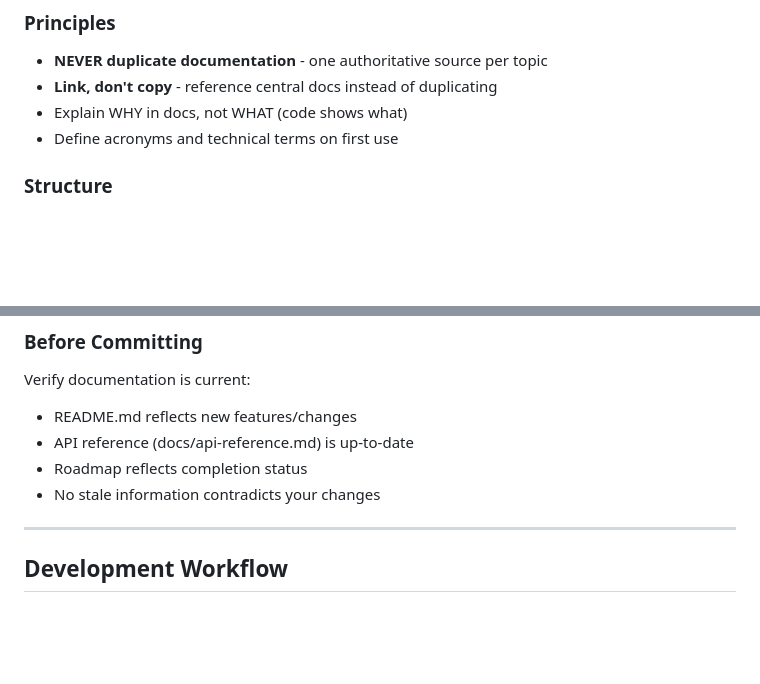
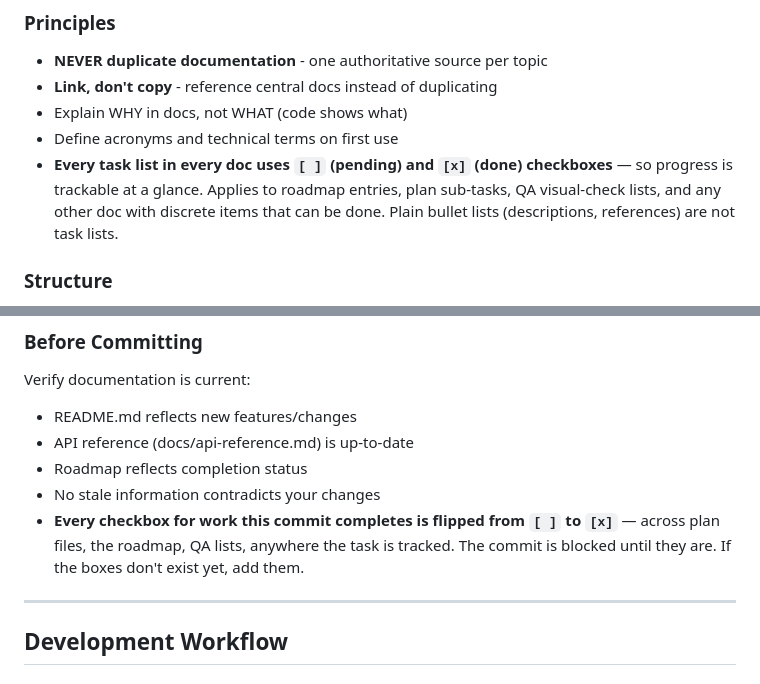
Before and after one commit to ZachParsons/cmapr, a Markdown page: .claude/rules.md, 2 parts joined by grey strips. Rendered like a GitHub page; blank space fills up the shorter version.

```diff
--- a/.claude/rules.md
+++ b/.claude/rules.md
@@ -68,6 +68,7 @@ Three layers, classified by file/function rather than just by directory:
 - **Link, don't copy** - reference central docs instead of duplicating
 - Explain WHY in docs, not WHAT (code shows what)
 - Define acronyms and technical terms on first use
+- **Every task list in every doc uses `[ ]` (pending) and `[x]` (done) checkboxes** — so progress is trackable at a glance. Applies to roadmap entries, plan sub-tasks, QA visual-check lists, and any other doc with discrete items that can be done. Plain bullet lists (descriptions, references) are not task lists.
 
 ### Structure
 - **README.md**: Features, quickstart, project structure
@@ -94,6 +95,7 @@ Verify documentation is current:
 - API reference (docs/api-reference.md) is up-to-date
 - Roadmap reflects completion status
 - No stale information contradicts your changes
+- **Every checkbox for work this commit completes is flipped from `[ ]` to `[x]`** — across plan files, the roadmap, QA lists, anywhere the task is tracked. The commit is blocked until they are. If the boxes don't exist yet, add them.
 
 ---
 
```
Also changed, not shown: docs/plans/graph.md (+41 -46 lines), docs/roadmap.md (+2 -3 lines).
